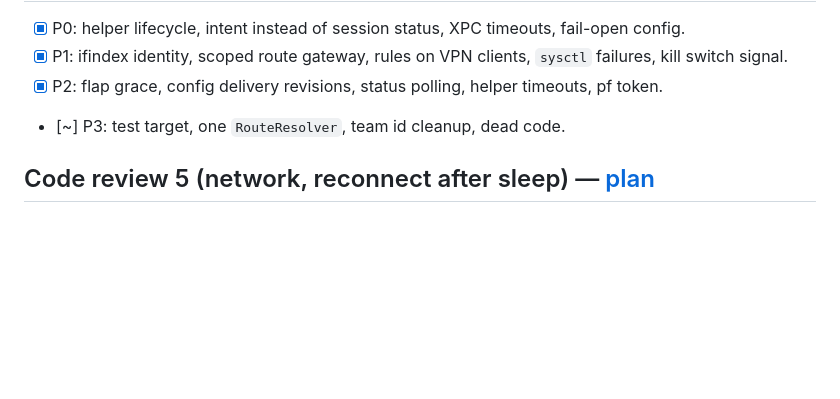
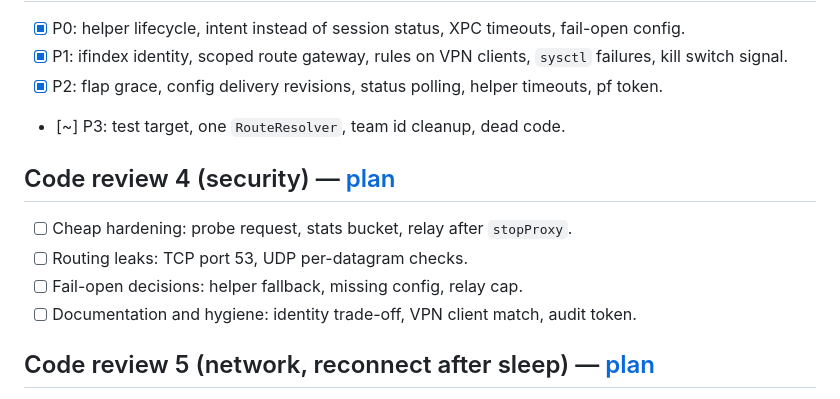
Before and after one commit to gigimon/splitpipe, a Markdown page: docs/plans/PLANS.md, the part around the change. Rendered like a GitHub page; blank space fills up the shorter version.

Commit message:
Add security review 4 plan

```diff
--- a/docs/plans/PLANS.md
+++ b/docs/plans/PLANS.md
@@ -58,6 +58,13 @@ Background: [architecture](../architecture.md), [development notes](../developme
 - [x] P2: flap grace, config delivery revisions, status polling, helper timeouts, pf token.
 - [~] P3: test target, one `RouteResolver`, team id cleanup, dead code.
 
+## Code review 4 (security) — [plan](2026-11-06-review-4-security.md)
+
+- [ ] Cheap hardening: probe request, stats bucket, relay after `stopProxy`.
+- [ ] Routing leaks: TCP port 53, UDP per-datagram checks.
+- [ ] Fail-open decisions: helper fallback, missing config, relay cap.
+- [ ] Documentation and hygiene: identity trade-off, VPN client match, audit token.
+
 ## Code review 5 (network, reconnect after sleep) — [plan](2026-11-10-review-5-network-reconnect.md)
 
 - [x] Fast route removal through the routing socket, pf dump off the helper queue, routes of a destroyed utun.
```
Also changed, not shown: docs/plans/2026-11-06-review-4-security.md (added, +66 -0 lines).
